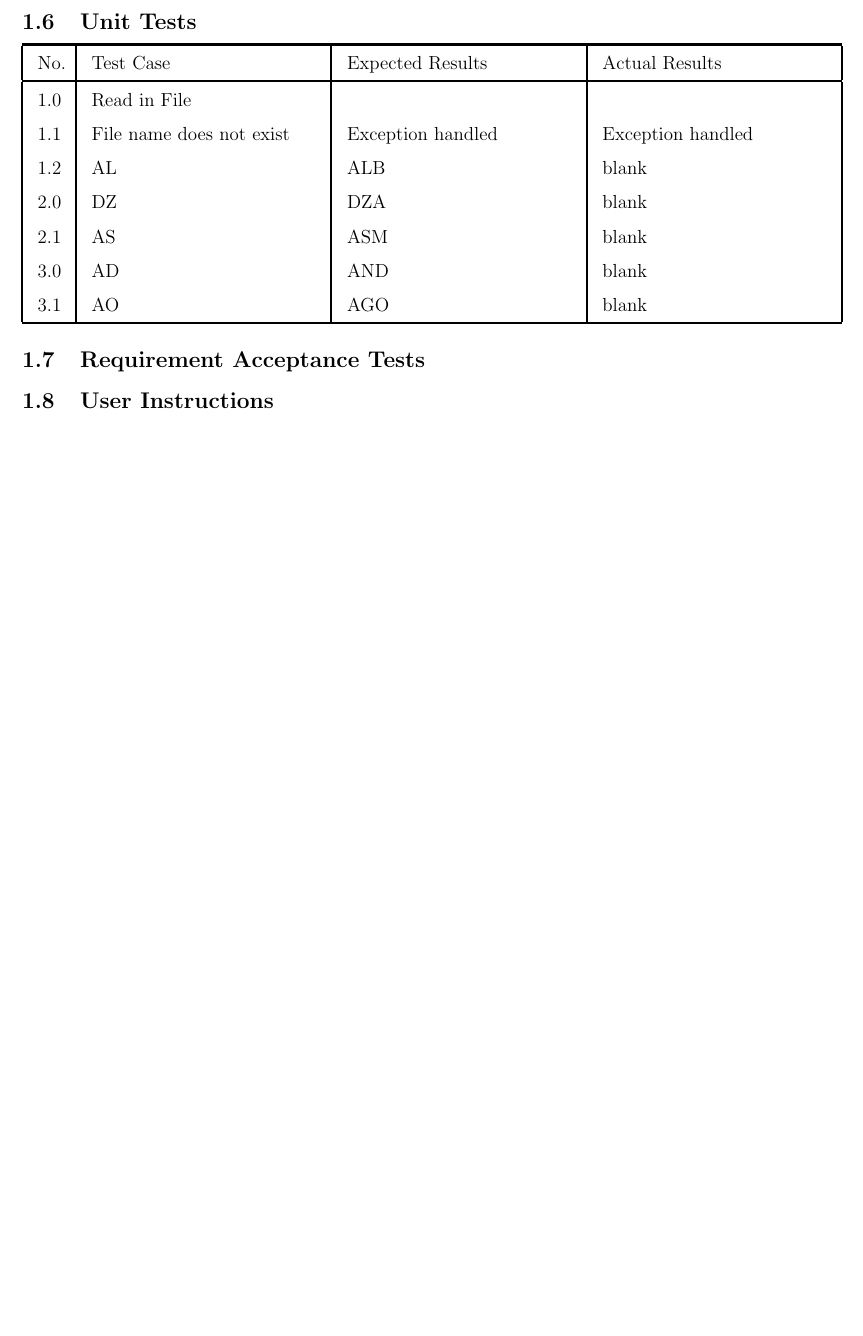
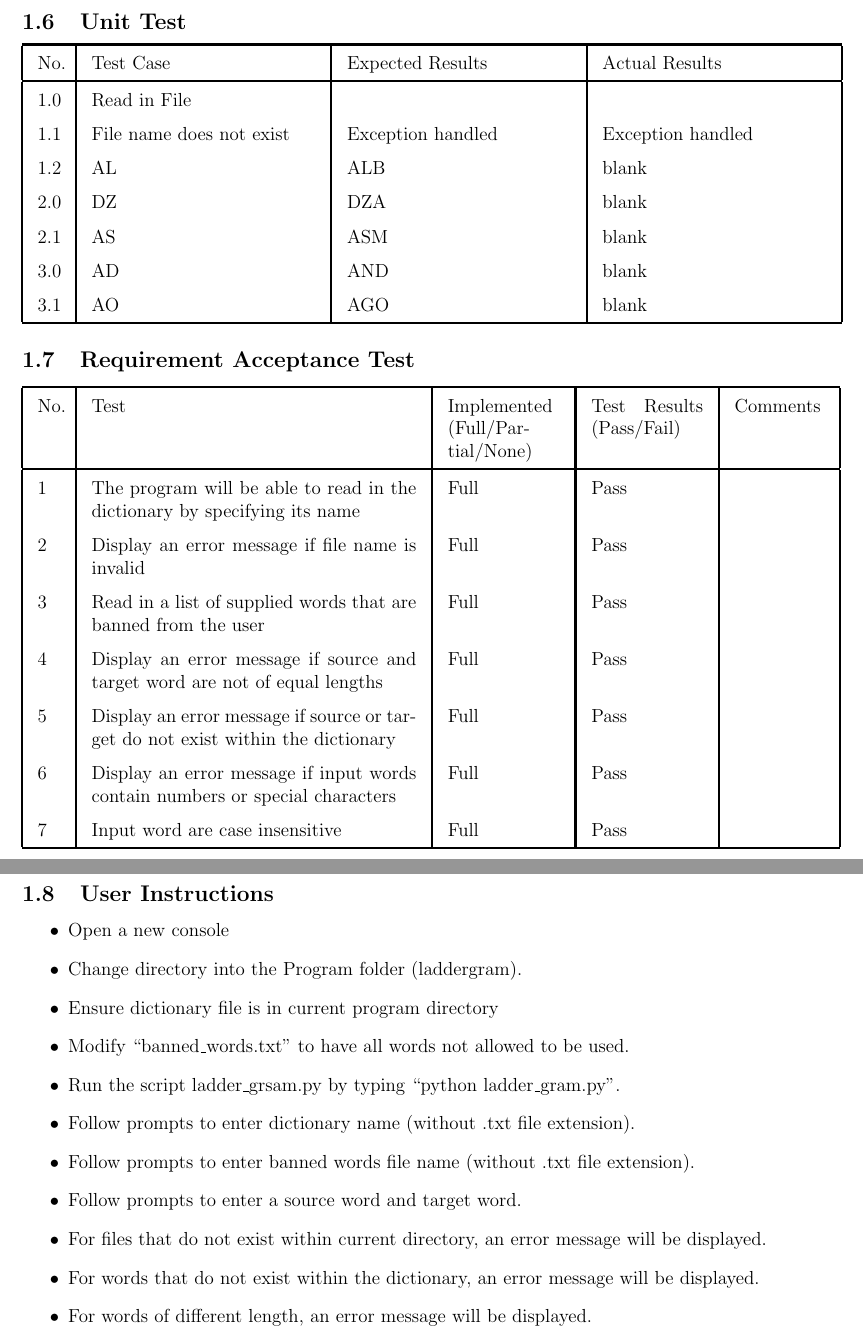
Before and after one commit to natnicha143/2810ICT-, a LaTeX document (Report/2810ICT Report.tex): part of page 6 of 6 before the commit and two parts of pages 6 and 7 of 7 after it, the two joined at a grey line, cut so that both start at the same text, the shorter picture padded with empty space. Compiled offline with pdfLaTeX.

Commit message:
Added requirement acceptance test & user instructions.

```diff
--- a/Report/2810ICT Report.tex
+++ b/Report/2810ICT Report.tex
@@ -161,7 +162,7 @@
 		\par
 		The development of this program required the use of version control software to evenly distribute tasks, as well as monitor the changes through a log. GitHub was designed for users as a way to manage documents, programs and other information. GitHub was neccessary for sharing of files and the ability to compare files and identify differences and merge changes if needed prior to commit. Version control was used to ensure each developer could work on tasks individually as well, even after finishing a formal collaboration. The software records a log of past commits pushed to the respository which alows for backtracking of file versions.
 
-	\subsection{Unit Tests}
+	\subsection{Unit Test}
 
 
 		\begin{tabular}{ |p{0.5cm}|p{5cm}|p{5cm}|p{5cm}| }
@@ -178,10 +179,37 @@
 			\hline
 		\end{tabular}
 
-	\subsection{Requirement Acceptance Tests}
+	\subsection{Requirement Acceptance Test}
 
+		\begin{tabular}{ |p{0.5cm}|p{7.25cm}|p{2.5cm}|p{2.5cm}|p{2cm}| }
+			\hline
+			No. & Test & Implemented (Full/Partial/None) & Test Results (Pass/Fail) & Comments \\
+			\hline
+			1 & The program will be able to read in the dictionary by specifying its name & Full & Pass &  \\
+			2 & Display an error message if file name is invalid & Full & Pass  & \\
+			3 & Read in a list of supplied words that are banned from the user & Full & Pass & \\
+			4 & Display an error message if source and target word are not of equal lengths & Full & Pass & \\
+			5 & Display an error message if source or target do not exist within the dictionary & Full & Pass & \\
+			6 & Display an error message if input words contain numbers or special characters & Full & Pass & \\
+			7 & Input word are case insensitive & Full & Pass & \\
+			\hline
+		\end{tabular}
+
+	\pagebreak
 	\subsection{User Instructions}
-
+		\begin{itemize}
+			\item Open a new console
+			\item Change directory into the Program folder $($laddergram$)$.
+			\item Ensure dictionary file is in current program directory
+			\item Modify ``banned\_words.txt" to have all words not allowed to be used.
+			\item Run the script ladder\_grsam.py by typing ``python ladder\_gram.py".
+			\item Follow prompts to enter dictionary name (without .txt file extension).
+			\item Follow prompts to enter banned words file name (without .txt file extension).
+			\item Follow prompts to enter a source word and target word.
+			\item For files that do not exist within current directory, an error message will be displayed.
+			\item For words that do not exist within the dictionary, an error message will be displayed.
+			\item For words of different length, an error message will be displayed.
+		\end{itemize}
 
 
 
```
Also changed, not shown: Report/2810ICT Report.tex (11 more changed lines), 1 other file.
